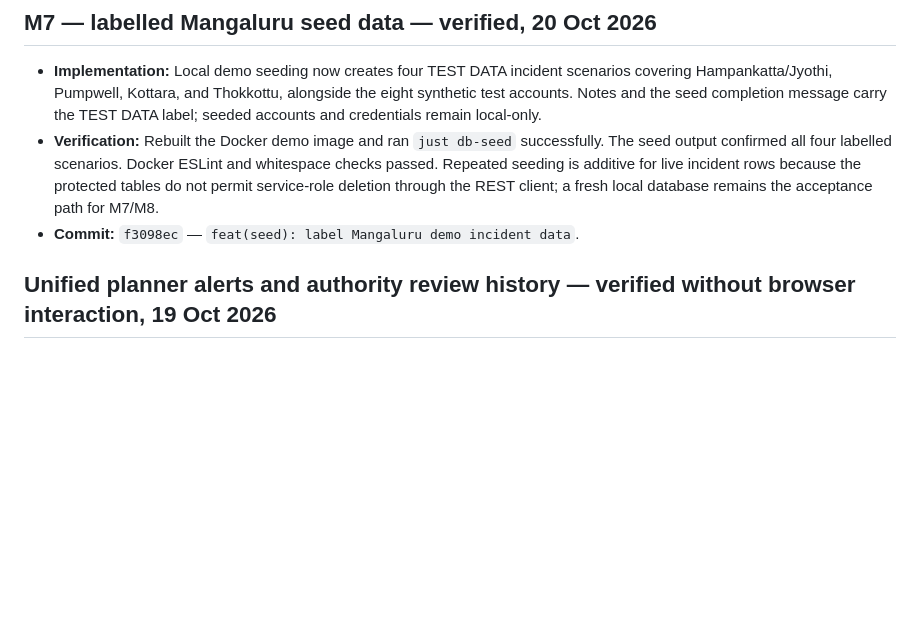
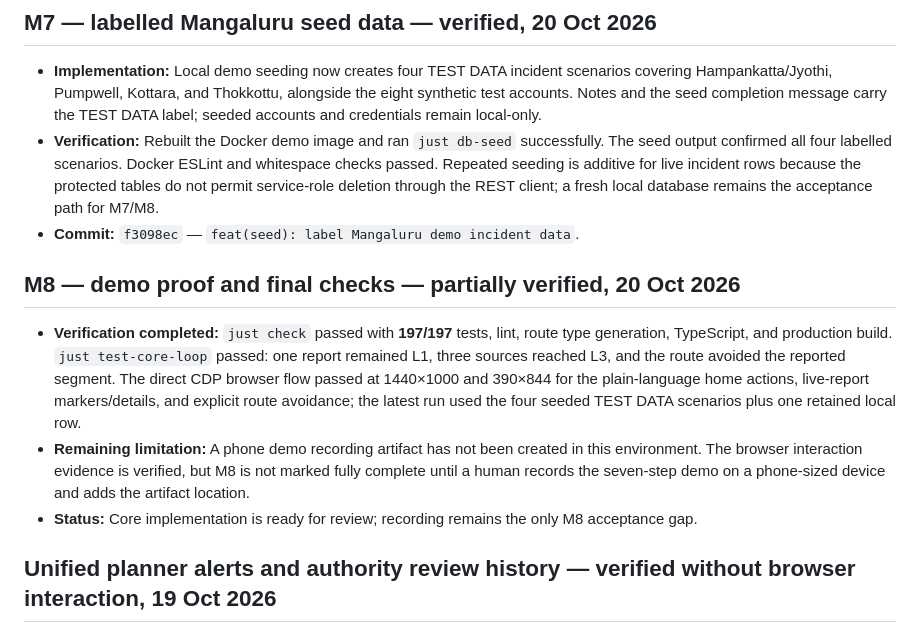
Before and after one commit to NITHINKR06/TrafficSense, a Markdown page: docs/progress.md, the part around the change. GitHub-like rendering; blank space fills up the shorter version.

Commit message:
docs(progress): record final demo checks

```diff
--- a/docs/progress.md
+++ b/docs/progress.md
@@ -53,6 +53,12 @@
 - **Implementation:** Local demo seeding now creates four TEST DATA incident scenarios covering Hampankatta/Jyothi, Pumpwell, Kottara, and Thokkottu, alongside the eight synthetic test accounts. Notes and the seed completion message carry the TEST DATA label; seeded accounts and credentials remain local-only.
 - **Verification:** Rebuilt the Docker demo image and ran `just db-seed` successfully. The seed output confirmed all four labelled scenarios. Docker ESLint and whitespace checks passed. Repeated seeding is additive for live incident rows because the protected tables do not permit service-role deletion through the REST client; a fresh local database remains the acceptance path for M7/M8.
 - **Commit:** `f3098ec` — `feat(seed): label Mangaluru demo incident data`.
+
+## M8 — demo proof and final checks — partially verified, 20 Oct 2026
+
+- **Verification completed:** `just check` passed with **197/197** tests, lint, route type generation, TypeScript, and production build. `just test-core-loop` passed: one report remained L1, three sources reached L3, and the route avoided the reported segment. The direct CDP browser flow passed at 1440×1000 and 390×844 for the plain-language home actions, live-report markers/details, and explicit route avoidance; the latest run used the four seeded TEST DATA scenarios plus one retained local row.
+- **Remaining limitation:** A phone demo recording artifact has not been created in this environment. The browser interaction evidence is verified, but M8 is not marked fully complete until a human records the seven-step demo on a phone-sized device and adds the artifact location.
+- **Status:** Core implementation is ready for review; recording remains the only M8 acceptance gap.
 
 
 ## Unified planner alerts and authority review history — verified without browser interaction, 19 Oct 2026
```
